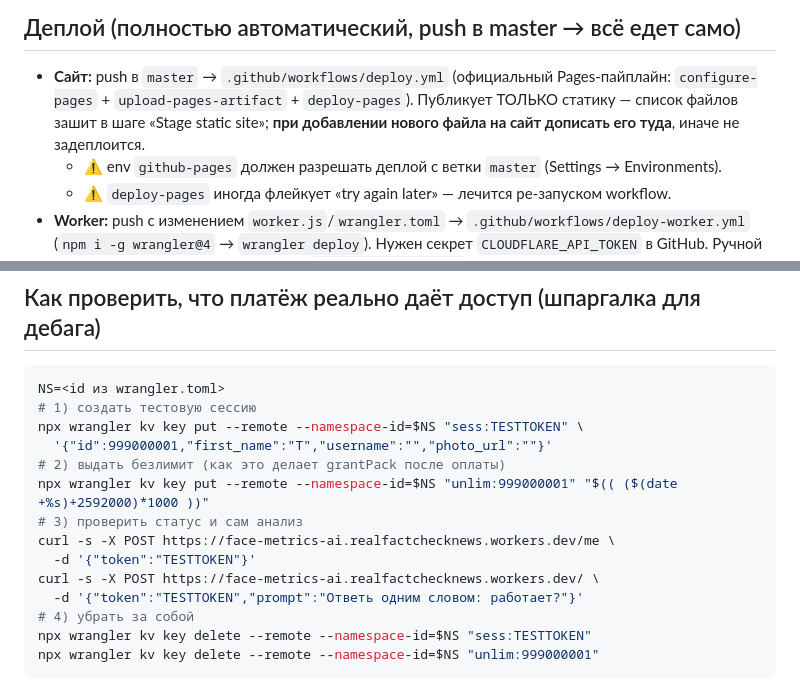
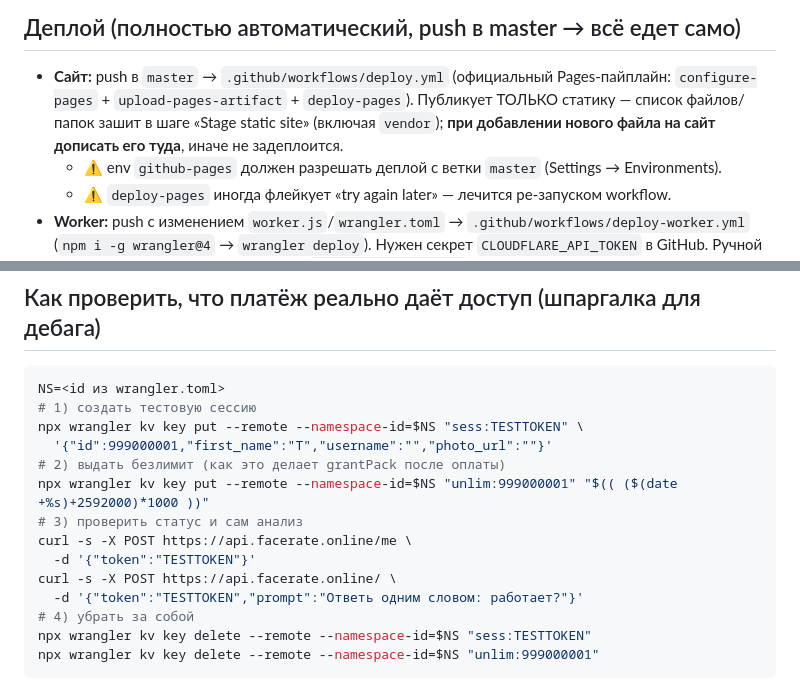
Before and after one commit to realfactchecknews-eng/face-metrics, a Markdown page: README.md, 2 parts joined by grey strips. Drawn GitHub-style.

```diff
--- a/README.md
+++ b/README.md
@@ -59,8 +64,8 @@ AI-ответами и панелью модератора.
 
 - **Сайт:** push в `master` → `.github/workflows/deploy.yml` (официальный Pages-пайплайн:
   `configure-pages` + `upload-pages-artifact` + `deploy-pages`). Публикует ТОЛЬКО статику —
-  список файлов зашит в шаге «Stage static site»; **при добавлении нового файла на сайт
-  дописать его туда**, иначе не задеплоится.
+  список файлов/папок зашит в шаге «Stage static site» (включая `vendor`); **при добавлении
+  нового файла на сайт дописать его туда**, иначе не задеплоится.
   - ⚠️ env `github-pages` должен разрешать деплой с ветки `master` (Settings → Environments).
   - ⚠️ `deploy-pages` иногда флейкует «try again later» — лечится ре-запуском workflow.
 - **Worker:** push с изменением `worker.js`/`wrangler.toml` → `.github/workflows/deploy-worker.yml`
@@ -343,9 +348,9 @@ npx wrangler kv key put --remote --namespace-id=$NS "sess:TESTTOKEN" \
 # 2) выдать безлимит (как это делает grantPack после оплаты)
 npx wrangler kv key put --remote --namespace-id=$NS "unlim:999000001" "$(( ($(date +%s)+2592000)*1000 ))"
 # 3) проверить статус и сам анализ
-curl -s -X POST https://face-metrics-ai.realfactchecknews.workers.dev/me \
+curl -s -X POST https://api.facerate.online/me \
   -d '{"token":"TESTTOKEN"}'
-curl -s -X POST https://face-metrics-ai.realfactchecknews.workers.dev/ \
+curl -s -X POST https://api.facerate.online/ \
   -d '{"token":"TESTTOKEN","prompt":"Ответь одним словом: работает?"}'
 # 4) убрать за собой
 npx wrangler kv key delete --remote --namespace-id=$NS "sess:TESTTOKEN"
```
Also changed, not shown: other parts of README.md (+31 -12 lines).
